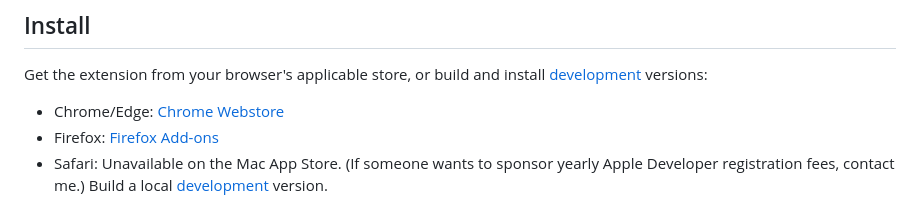
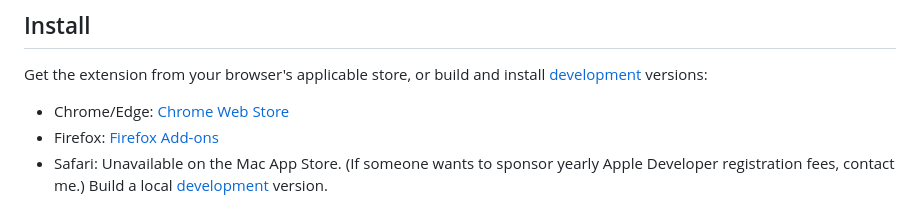
Before and after one commit to doc-detective/doc-detective-companion, a Markdown page: README.md, the part around one of its changes. GitHub-like rendering.

```diff
--- a/README.md
+++ b/README.md
@@ -8,7 +11,7 @@ A browser extension to find short, unique CSS selectors for use in [Doc Detectiv
 
 Get the extension from your browser's applicable store, or build and install [development](#develop) versions:
 
-*   Chrome/Edge: [Chrome Webstore](https://chrome.google.com/webstore/detail/doc-detective-companion/dfpbndchffmilddiaccdcpoejljlaghm)
+*   Chrome/Edge: [Chrome Web Store](https://chrome.google.com/webstore/detail/doc-detective-companion/dfpbndchffmilddiaccdcpoejljlaghm)
 *   Firefox: [Firefox Add-ons](https://addons.mozilla.org/en-US/firefox/addon/doc-detective-companion)
 *   Safari: Unavailable on the Mac App Store. (If someone wants to sponsor yearly Apple Developer registration fees, contact me.) Build a local [development](#develop) version.
 
```
Also changed, not shown: other parts of README.md (+3 -0 lines).
